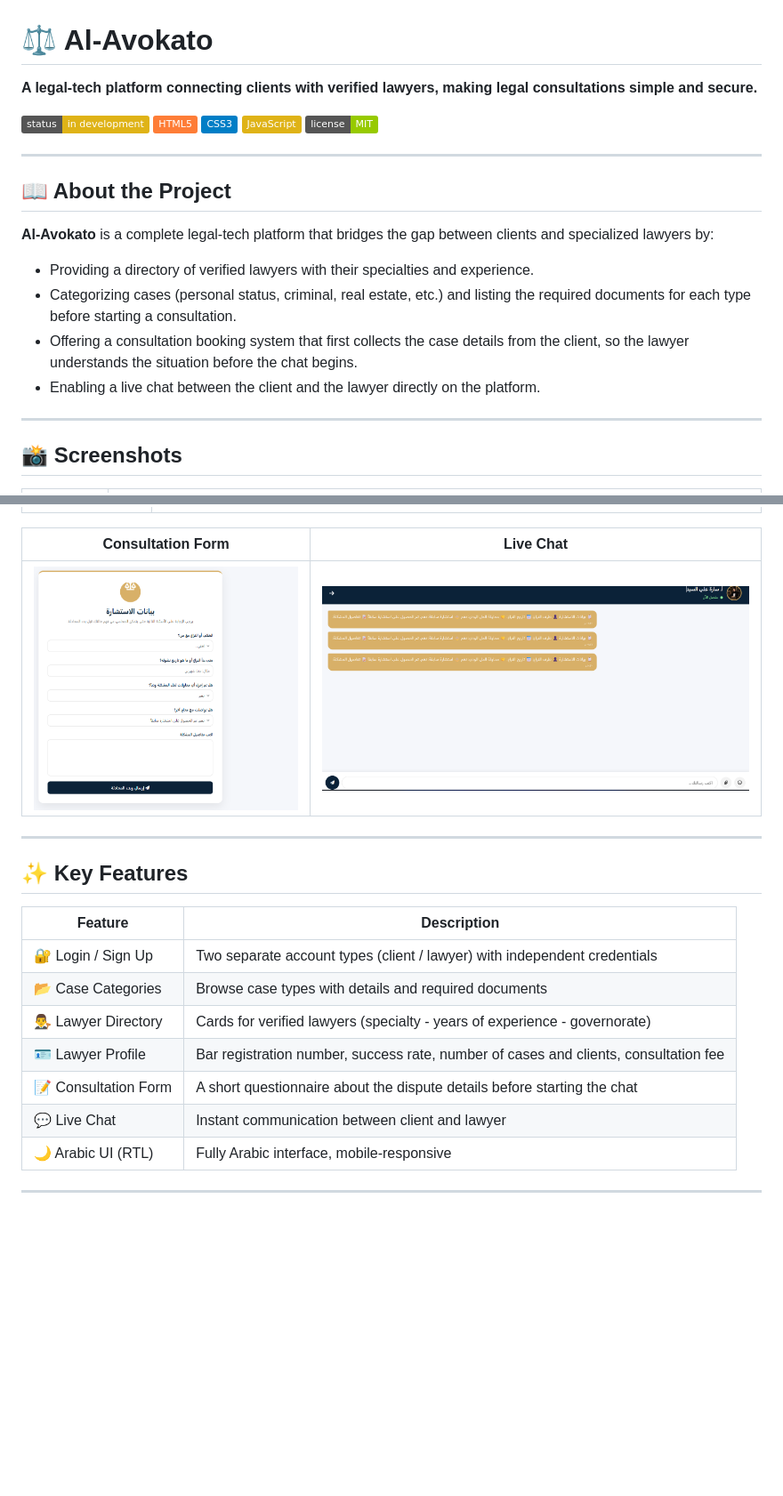
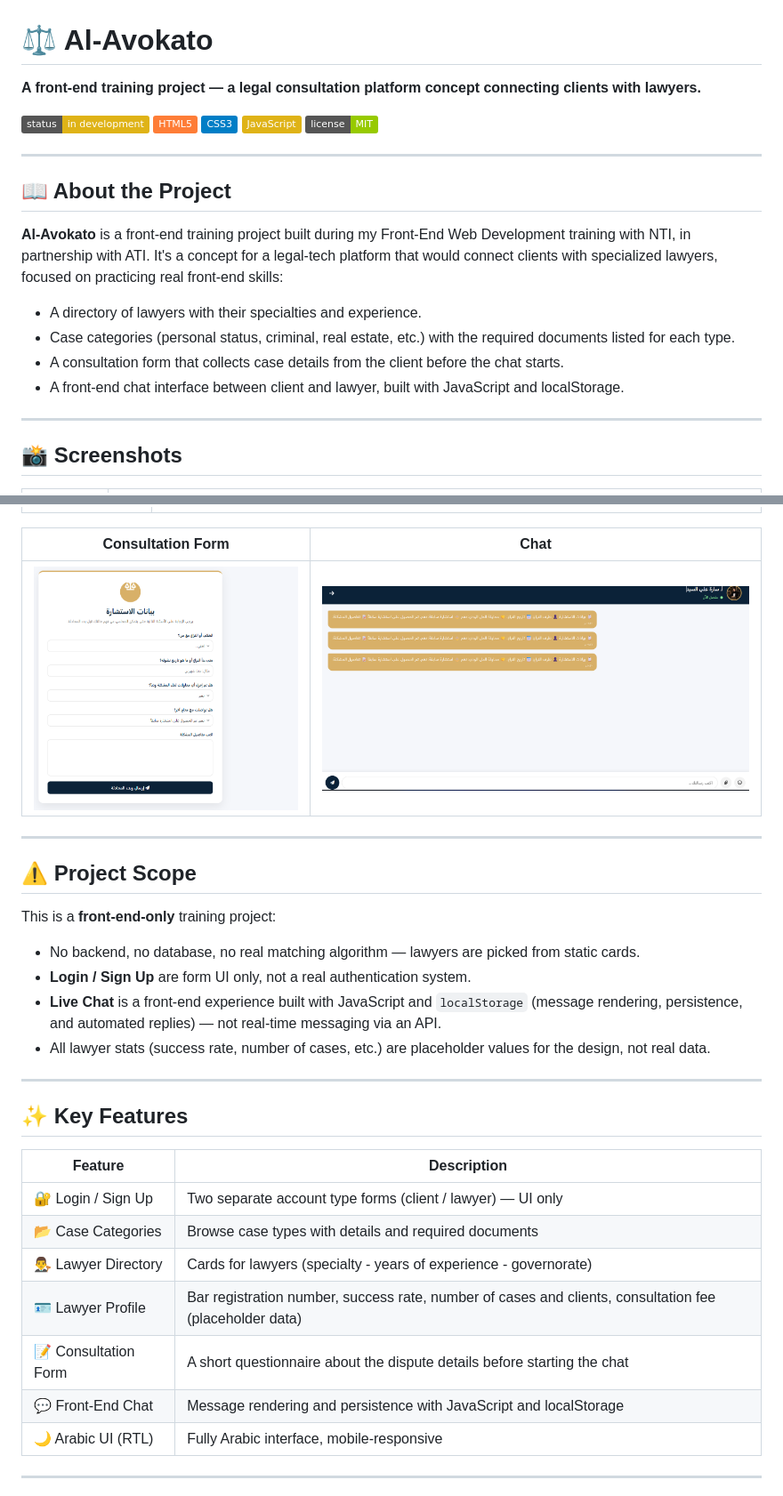
Before and after one commit to AhmedMahrous-Dev/al-avokato, a Markdown page: README.md, 2 parts joined by grey strips. Shown at 89% size. Drawn GitHub-style; badges without logos; blank space fills up the shorter version.

Commit message:
Update README documentation

```diff
--- a/README.md
+++ b/README.md
@@ -1,6 +1,6 @@
 # ⚖️ Al-Avokato
 
-**A legal-tech platform connecting clients with verified lawyers, making legal consultations simple and secure.**
+**A front-end training project — a legal consultation platform concept connecting clients with lawyers.**
 
 ![Status](https://img.shields.io/badge/status-in%20development-yellow)
 ![HTML](https://img.shields.io/badge/HTML5-orange)
@@ -12,12 +12,12 @@
 
 ## 📖 About the Project
 
-**Al-Avokato** is a complete legal-tech platform that bridges the gap between clients and specialized lawyers by:
+**Al-Avokato** is a front-end training project built during my Front-End Web Development training with NTI, in partnership with ATI. It's a concept for a legal-tech platform that would connect clients with specialized lawyers, focused on practicing real front-end skills:
 
-- Providing a directory of verified lawyers with their specialties and experience.
-- Categorizing cases (personal status, criminal, real estate, etc.) and listing the required documents for each type before starting a consultation.
-- Offering a consultation booking system that first collects the case details from the client, so the lawyer understands the situation before the chat begins.
-- Enabling a live chat between the client and the lawyer directly on the platform.
+- A directory of lawyers with their specialties and experience.
+- Case categories (personal status, criminal, real estate, etc.) with the required documents listed for each type.
+- A consultation form that collects case details from the client before the chat starts.
+- A front-end chat interface between client and lawyer, built with JavaScript and localStorage.
 
 ---
 
@@ -31,9 +31,20 @@
 |---|---|
 | ![Lawyer Directory](screenshots/lawyer-directory.png) | ![Lawyer Profile](screenshots/lawyer-profile.png) |
 
-| Consultation Form | Live Chat |
+| Consultation Form | Chat |
 |---|---|
-| ![Consultation Form](screenshots/consultation-form.png) | ![Live Chat](screenshots/live-chat.png) |
+| ![Consultation Form](screenshots/consultation-form.png) | ![Chat](screenshots/live-chat.png) |
+
+---
+
+## ⚠️ Project Scope
+
+This is a **front-end-only** training project:
+
+- No backend, no database, no real matching algorithm — lawyers are picked from static cards.
+- **Login / Sign Up** are form UI only, not a real authentication system.
+- **Live Chat** is a front-end experience built with JavaScript and `localStorage` (message rendering, persistence, and automated replies) — not real-time messaging via an API.
+- All lawyer stats (success rate, number of cases, etc.) are placeholder values for the design, not real data.
 
 ---
 
@@ -41,12 +52,12 @@
 
 | Feature | Description |
 |---|---|
-| 🔐 Login / Sign Up | Two separate account types (client / lawyer) with independent credentials |
+| 🔐 Login / Sign Up | Two separate account type forms (client / lawyer) — UI only |
 | 📂 Case Categories | Browse case types with details and required documents |
-| 👨‍⚖️ Lawyer Directory | Cards for verified lawyers (specialty - years of experience - governorate) |
-| 🪪 Lawyer Profile | Bar registration number, success rate, number of cases and clients, consultation fee |
+| 👨‍⚖️ Lawyer Directory | Cards for lawyers (specialty - years of experience - governorate) |
+| 🪪 Lawyer Profile | Bar registration number, success rate, number of cases and clients, consultation fee (placeholder data) |
 | 📝 Consultation Form | A short questionnaire about the dispute details before starting the chat |
-| 💬 Live Chat | Instant communication between client and lawyer |
+| 💬 Front-End Chat | Message rendering and persistence with JavaScript and localStorage |
 | 🌙 Arabic UI (RTL) | Fully Arabic interface, mobile-responsive |
 
 ---
```
Also changed, not shown: other parts of README.md (+8 -6 lines).
